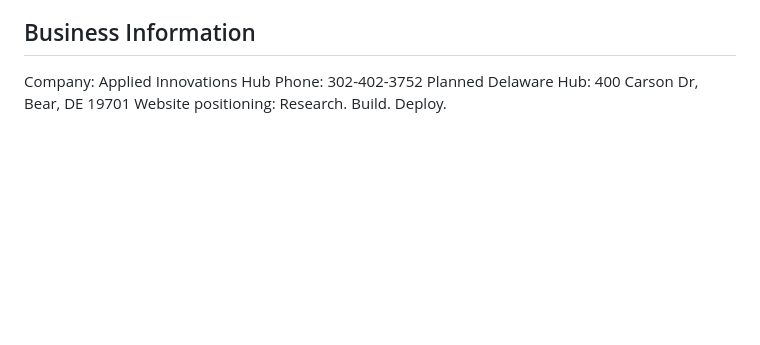
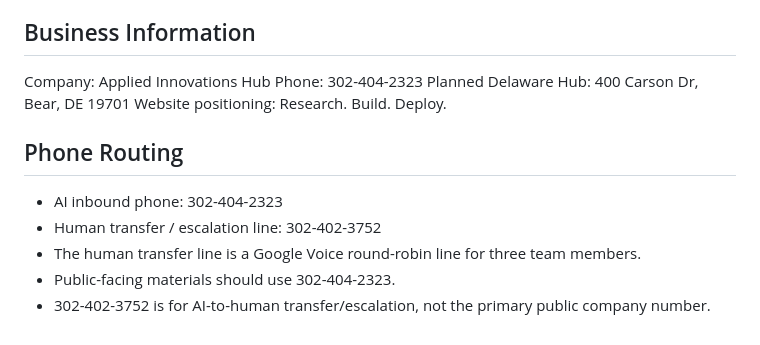
Before and after one commit to SuessVilliano/hub, a Markdown page: data/aih-managed-agent-prompt.md, the part around the change. Rendered like a GitHub page; blank space fills up the shorter version.

Commit message:
Update AIH public phone and human transfer routing

```diff
--- a/data/aih-managed-agent-prompt.md
+++ b/data/aih-managed-agent-prompt.md
@@ -185,6 +185,14 @@ Talk like an experienced operator.
 
 ## Business Information
 Company: Applied Innovations Hub
-Phone: 302-402-3752
+Phone: 302-404-2323
 Planned Delaware Hub: 400 Carson Dr, Bear, DE 19701
 Website positioning: Research. Build. Deploy.
+
+
+## Phone Routing
+- AI inbound phone: 302-404-2323
+- Human transfer / escalation line: 302-402-3752
+- The human transfer line is a Google Voice round-robin line for three team members.
+- Public-facing materials should use 302-404-2323.
+- 302-402-3752 is for AI-to-human transfer/escalation, not the primary public company number.
```
